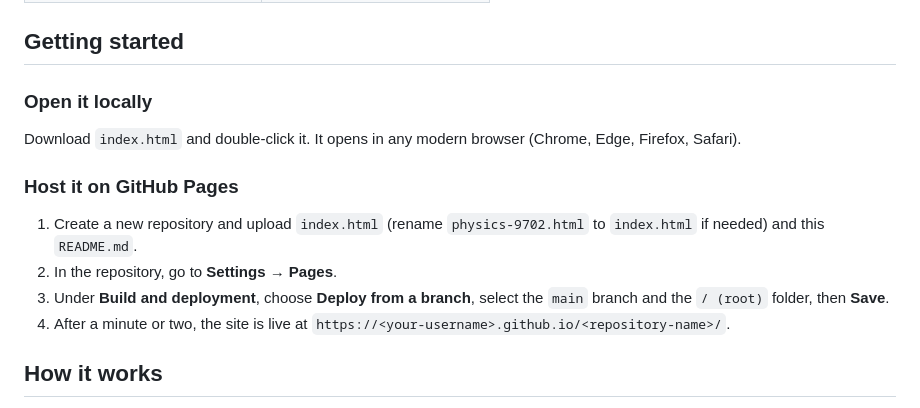
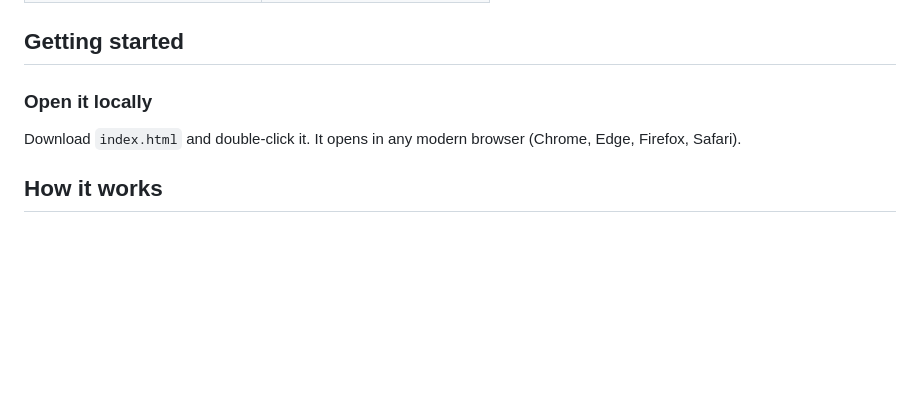
Before and after one commit to zohxair/a-levels-phy, a Markdown page: README.md, the part around the change. GitHub-like rendering; blank space fills up the shorter version.

```diff
--- a/README.md
+++ b/README.md
@@ -56,14 +56,6 @@ The content follows the Cambridge 9702 syllabus for **2025–2027**. The **2028
 
 Download `index.html` and double-click it. It opens in any modern browser (Chrome, Edge, Firefox, Safari).
 
-### Host it on GitHub Pages
-
-1. Create a new repository and upload `index.html` (rename `physics-9702.html` to `index.html` if needed) and this `README.md`.
-2. In the repository, go to **Settings → Pages**.
-3. Under **Build and deployment**, choose **Deploy from a branch**, select the `main` branch and the `/ (root)` folder, then **Save**.
-4. After a minute or two, the site is live at `https://<your-username>.github.io/<repository-name>/`.
-
-
 ## How it works
 
 - Everything (content, styles and scripts) is in one self-contained HTML file with no frameworks or libraries.
```
